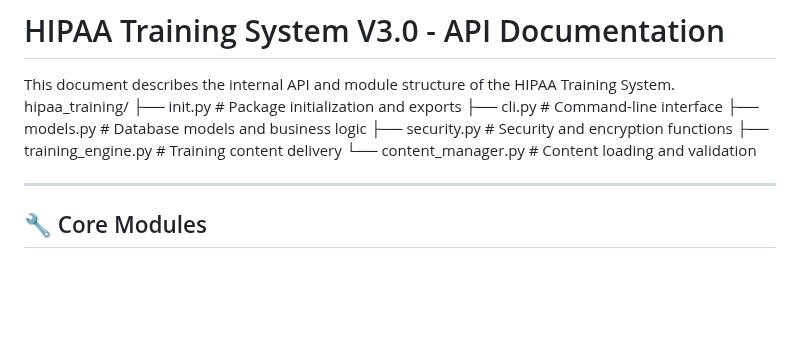
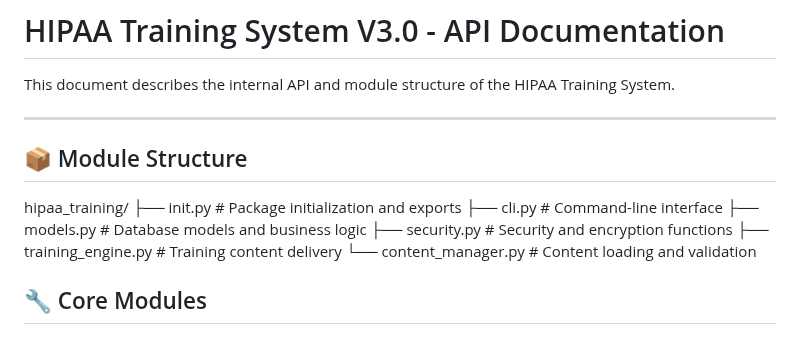
Before and after one commit to Saranoah/HIPAA-Training-System-for-Pharmacy-Staff-V2.0, a Markdown page: docs/API.md, the part around the change. Drawn GitHub-style; blank space fills up the shorter version.

```diff
--- a/docs/API.md
+++ b/docs/API.md
@@ -1,6 +1,10 @@
 # HIPAA Training System V3.0 - API Documentation
 
 This document describes the internal API and module structure of the HIPAA Training System.
+
+---
+
+## 📦 Module Structure
 hipaa_training/
 ├── init.py          # Package initialization and exports
 ├── cli.py               # Command-line interface
@@ -8,8 +12,6 @@ hipaa_training/
 ├── security.py          # Security and encryption functions
 ├── training_engine.py   # Training content delivery
 └── content_manager.py   # Content loading and validation
-
----
 
 ## 🔧 Core Modules
 
```
